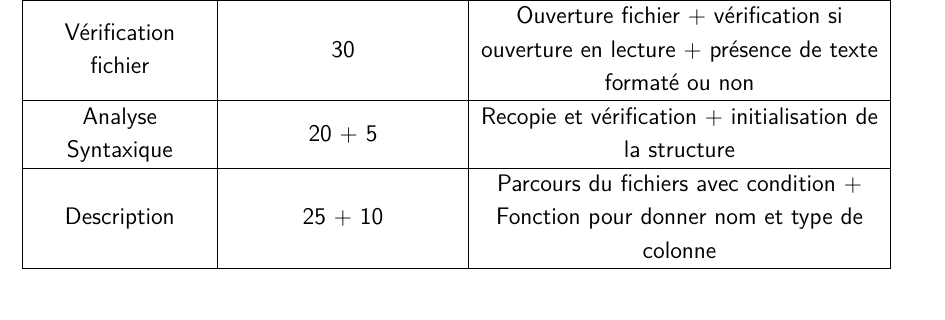
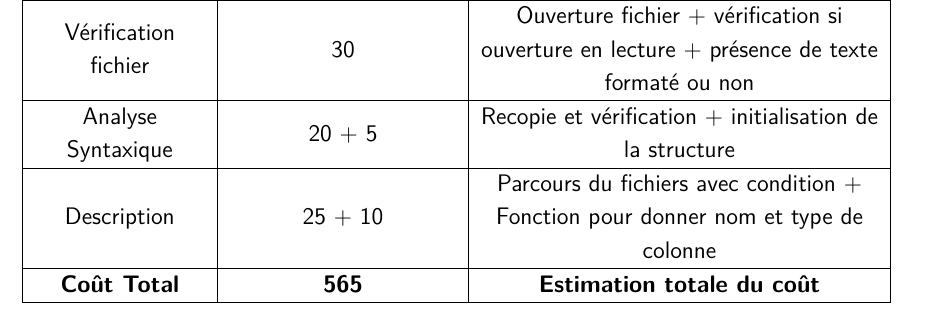
Before and after one commit to Mzem/ProjetS6, a LaTeX document (Présentations/Organigramme.tex): part of page 6 of 8, cut so that both start at the same text. Compiled offline with pdfLaTeX.

Commit message:
ajout cout total

```diff
--- a/Présentations/Organigramme.tex
+++ b/Présentations/Organigramme.tex
@@ -152,10 +152,11 @@
 				\hline 	Quantitative Continu & 20 + 10 + 10 + 5 + 20*2 & Parcours + choix précision classe d'intervale + écriture + comunication avec les modules+ calcul des valeurs pour la construction de 2 graphes\\
 				\hline 	Vérification fichier & 30 & Ouverture fichier + vérification si ouverture en lecture + présence de texte formaté ou non\\
 				\hline 	Analyse Syntaxique & 20 + 5 &  Recopie et vérification + initialisation de la structure\\
-				\hline 	Description & 25 + 10 & Parcours du fichiers avec condition + Fonction pour donner nom et type de colonne\\
+				\hline 	Description & 25 + 10 & Parcours du fichiers avec condition + Fonction pour donner nom et type de colonne\\				\hline \textbf{Coût Total} & \textbf{565} & \textbf{Estimation totale du coût}\\
 				\hline
 				\end{longtable}\vspace{1em}\end{center}
 
+	\newpage
 	\section{Répartition des tâches}
 		\begin{center}\begin{longtable}{|>{\centering}m{5cm}|>{\centering}m{3cm}|>{\centering}m{3cm}|>{\centering\arraybackslash}m{3cm}|}
 				\hline \multicolumn{1}{|c|}{\textbf{Module}} & \multicolumn{1}{c|}{\textbf{Malek}} & \multicolumn{1}{ c|}{\textbf{Sonny}} & \multicolumn{1}{ c|}{\textbf{Jean-Didier}} \\
```
Also changed, not shown: Présentations/Organigramme.pdf.
